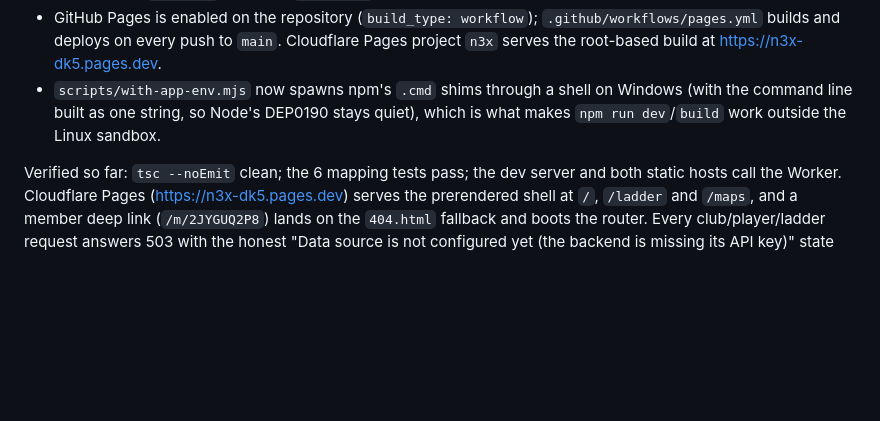
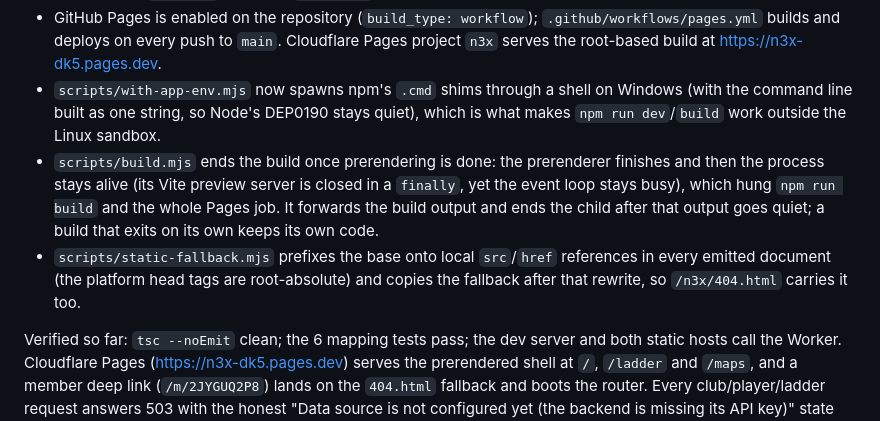
Before and after one commit to megabomb420/n3x, a Markdown page: HANDOFF.md, the part around the change. Drawn GitHub-style; blank space fills up the shorter version.

Commit message:
docs: record the build-end fix and the verified state of both static hosts

```diff
--- a/HANDOFF.md
+++ b/HANDOFF.md
@@ -45,6 +45,8 @@ The client no longer knows Brawl Time Ninja exists.
 - `npm run build:pages` builds with `--base=/n3x/` and runs `scripts/static-fallback.mjs`, which copies the document to `404.html` and adds `.nojekyll`.
 - GitHub Pages is enabled on the repository (`build_type: workflow`); `.github/workflows/pages.yml` builds and deploys on every push to `main`. Cloudflare Pages project `n3x` serves the root-based build at https://n3x-dk5.pages.dev.
 - `scripts/with-app-env.mjs` now spawns npm's `.cmd` shims through a shell on Windows (with the command line built as one string, so Node's DEP0190 stays quiet), which is what makes `npm run dev`/`build` work outside the Linux sandbox.
+- `scripts/build.mjs` ends the build once prerendering is done: the prerenderer finishes and then the process stays alive (its Vite preview server is closed in a `finally`, yet the event loop stays busy), which hung `npm run build` and the whole Pages job. It forwards the build output and ends the child after that output goes quiet; a build that exits on its own keeps its own code.
+- `scripts/static-fallback.mjs` prefixes the base onto local `src`/`href` references in every emitted document (the platform head tags are root-absolute) and copies the fallback after that rewrite, so `/n3x/404.html` carries it too.
 
 Verified so far: `tsc --noEmit` clean; the 6 mapping tests pass; the dev server and both static hosts call the Worker. Cloudflare Pages (https://n3x-dk5.pages.dev) serves the prerendered shell at `/`, `/ladder` and `/maps`, and a member deep link (`/m/2JYGUQ2P8`) lands on the `404.html` fallback and boots the router. Every club/player/ladder request answers 503 with the honest "Data source is not configured yet (the backend is missing its API key)" state and the Club / Ladder / Maps nav. **Not yet verified: real data end to end — that needs `BRAWL_API_KEY`.**
 
```
